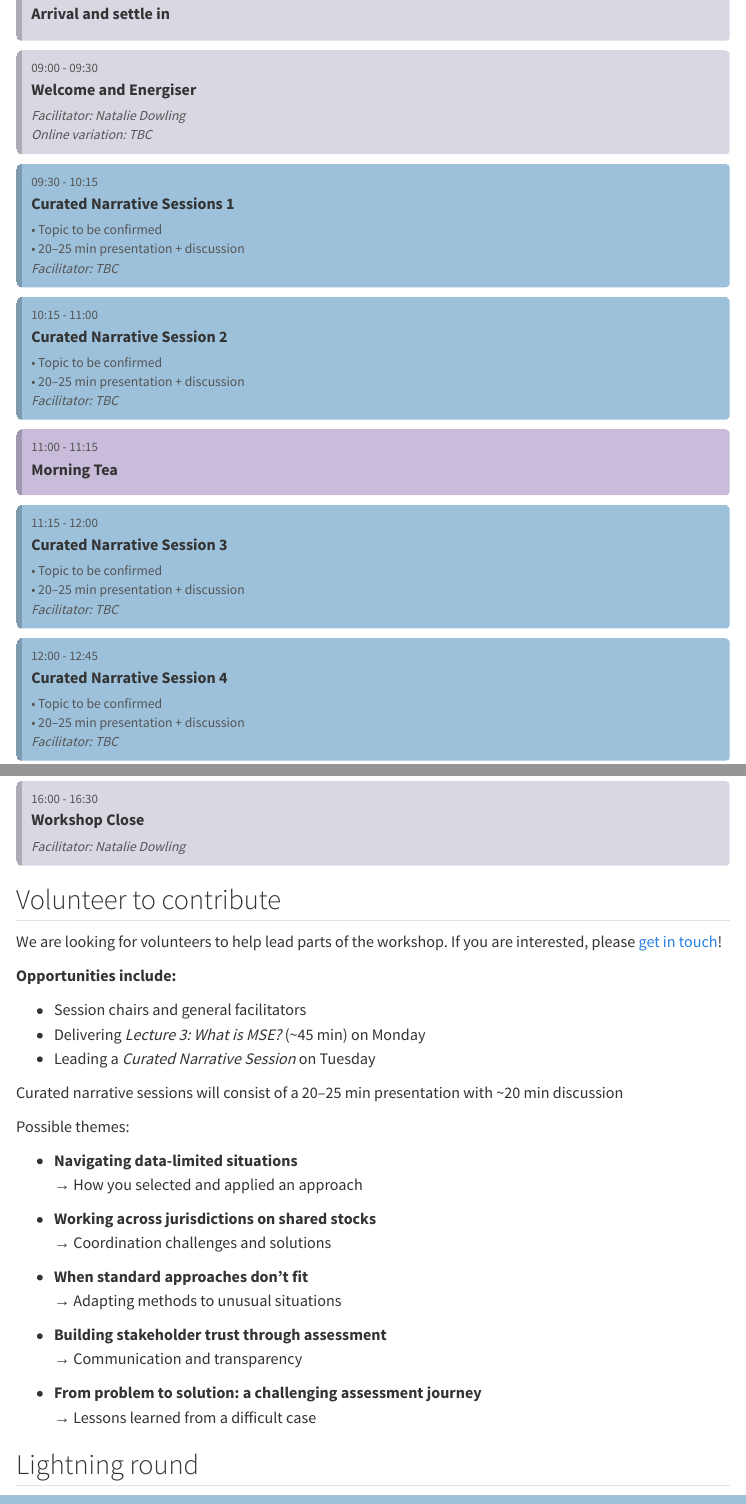
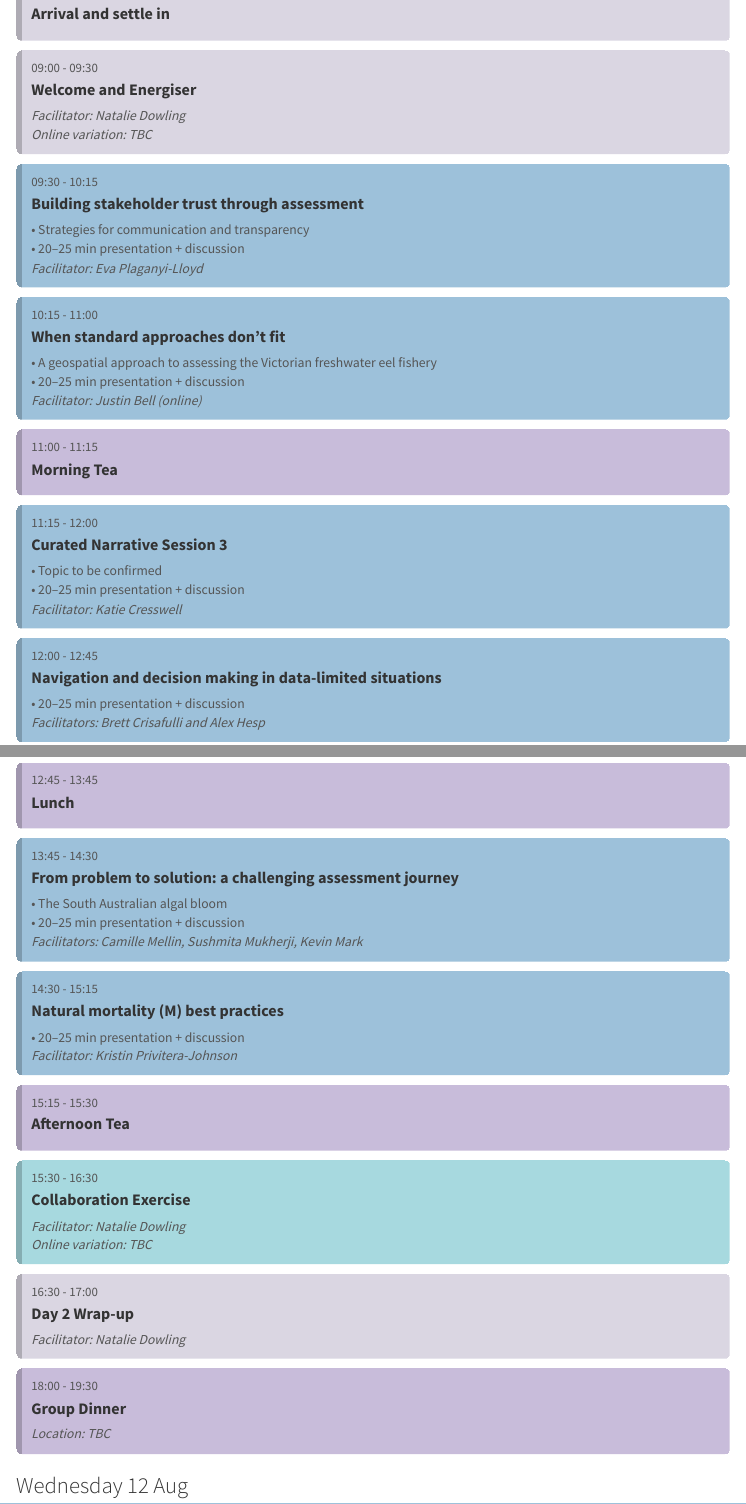
Before and after one commit to StockAssessmentCOP/asacop2026, a Quarto document (schedule.qmd): the page in a window 1100 px wide, from 1840 px down, and a second part further down, joined at a grey line. Rendered offline with R 4.5, knitr and Pandoc in place of Quarto, with nearby package versions; menus at the side of the page are left out.

Commit message:
Publish site to docs/

````diff
--- a/schedule.qmd
+++ b/schedule.qmd
@@ -150,35 +150,6 @@
 ```
 :::
 
-## Volunteer to contribute {#volunteer}
-
-We are looking for volunteers to help lead parts of the workshop. If you are interested, please [get in touch](mailto:stockassessmentcop@gmail.com)!
-
-**Opportunities include:**
-
--   Session chairs and general facilitators
--   Delivering *Lecture 3: What is MSE?* (\~45 min) on Monday
--   Leading a *Curated Narrative Session* on Tuesday
-
-Curated narrative sessions will consist of a 20–25 min presentation with \~20 min discussion
-
-Possible themes:
-
--   **Navigating data-limited situations**\
-    → How you selected and applied an approach
-
--   **Working across jurisdictions on shared stocks**\
-    → Coordination challenges and solutions
-
--   **When standard approaches don’t fit**\
-    → Adapting methods to unusual situations
-
--   **Building stakeholder trust through assessment**\
-    → Communication and transparency
-
--   **From problem to solution: a challenging assessment journey**\
-    → Lessons learned from a difficult case
-
 ## Lightning round {#lightning}
 
 Prepare a short introduction (\~2 minutes):
--- a/schedule.yml
+++ b/schedule.yml
@@ -66,7 +66,7 @@
     description: |
       - Framework for understanding different assessment families.
       - Links back to morning expertise mapping.
-      <i>Facilitator: TBC </i>
+      <i>Facilitator: Jason Cope (online) </i>
 
   - id: mon_afternoon_tea
     name: "Afternoon Tea"
@@ -82,7 +82,7 @@
     description: |
       - Beginner-friendly introduction to management strategy evaluation.
       - Preparation for later sessions
-      <i>Facilitator: TBC </i>
+      <i>Facilitator: Montana Wickens </i>
 
   - id: mon_wrap
     name: "Day 1 Wrap-up"
@@ -120,24 +120,24 @@
       <i>Online variation: TBC</i>
 
   - id: tue_narrative1
-    name: "Curated Narrative Sessions 1"
+    name: "Building stakeholder trust through assessment"
     type: talk
     start: "09:30"
     end: "10:15"
     description: |
-      - Topic to be confirmed
+      - Strategies for communication and transparency
       - 20–25 min presentation + discussion
-      <i>Facilitator: TBC </i>
+      <i>Facilitator: Eva Plaganyi-Lloyd </i>
 
   - id: tue_narrative2
-    name: "Curated Narrative Session 2"
+    name: "When standard approaches don’t fit"
     type: talk
     start: "10:15"
     end: "11:00"
     description: |
-      - Topic to be confirmed
+      - A geospatial approach to assessing the Victorian freshwater eel fishery
       - 20–25 min presentation + discussion
-      <i>Facilitator: TBC </i>
+      <i>Facilitator: Justin Bell (online) </i>
 
   - id: tue_morning_tea
     name: "Morning Tea"
@@ -153,17 +153,16 @@
     description: |
       - Topic to be confirmed
       - 20–25 min presentation + discussion
-      <i>Facilitator: TBC </i>
+      <i>Facilitator: Katie Cresswell </i>
 
   - id: tue_narrative4
-    name: "Curated Narrative Session 4"
+    name: "Navigation and decision making in data-limited situations"
     type: talk
     start: "12:00"
     end: "12:45"
     description: |
-      - Topic to be confirmed
       - 20–25 min presentation + discussion
-      <i>Facilitator: TBC </i>
+      <i>Facilitators: Brett Crisafulli and Alex Hesp </i>
 
   - id: tue_lunch
     name: "Lunch"
@@ -172,24 +171,23 @@
     end: "13:45"
 
   - id: tue_narrative5
-    name: "Curated Narrative Session 5"
+    name: "From problem to solution: a challenging assessment journey"
     type: talk
     start: "13:45"
     end: "14:30"
     description: |
-      - Topic to be confirmed
+      - The South Australian algal bloom
       - 20–25 min presentation + discussion
-      <i>Facilitator: TBC </i>
+      <i>Facilitators: Camille Mellin, Sushmita Mukherji, Kevin Mark </i>
 
   - id: tue_narrative6
-    name: "Curated Narrative Session 6"
+    name: "Natural mortality (M) best practices"
     type: talk
     start: "14:30"
     end: "15:15"
     description: |
-      - Topic to be confirmed
       - 20–25 min presentation + discussion
-      <i>Facilitator: TBC </i>
+      <i>Facilitator: Kristin Privitera-Johnson </i>
 
   - id: tue_afternoon_tea
     name: "Afternoon Tea"
````
Also changed, not shown: checklist.qmd (+0 -30 lines), .quarto/idx/checklist.qmd.json, .quarto/idx/schedule.qmd.json, docs/search.json, schedule.qmd (2 more changed lines), 8 other files.
